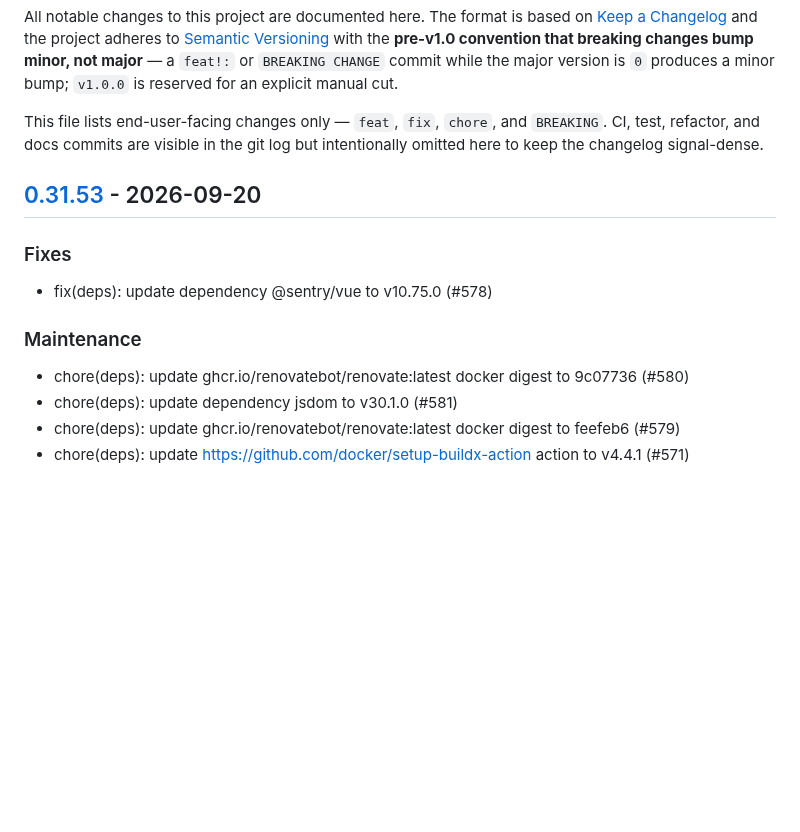
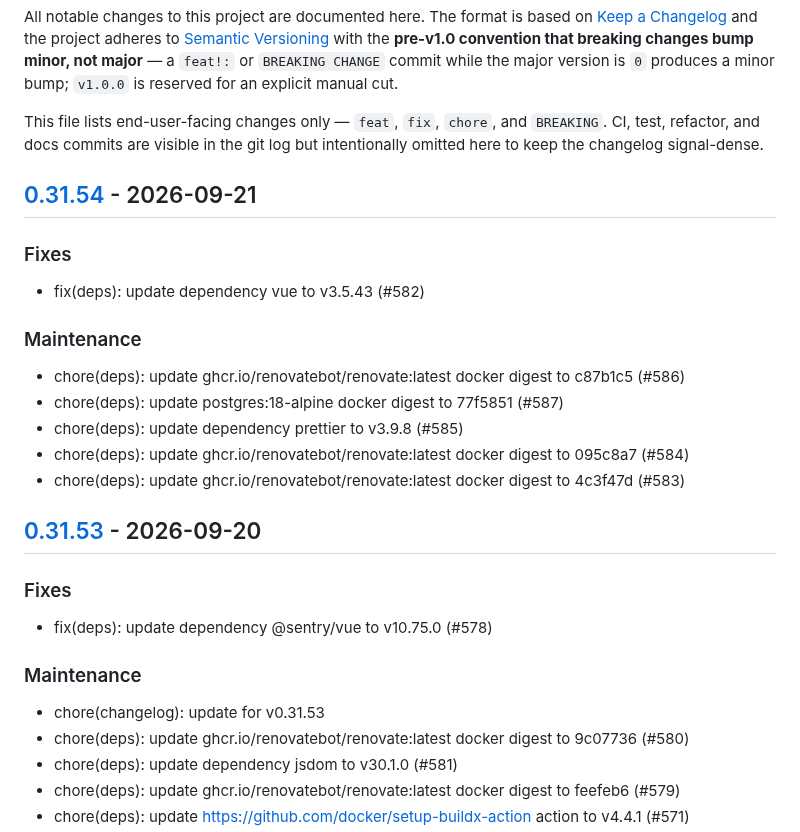
Before and after one commit to c-premus/documcp, a Markdown page: CHANGELOG.md, the part around one of its changes. GitHub-like rendering; blank space fills up the shorter version.

Commit message:
chore(changelog): update for v0.31.54

```diff
--- a/CHANGELOG.md
+++ b/CHANGELOG.md
@@ -11,6 +11,20 @@ This file lists end-user-facing changes only — `feat`, `fix`, `chore`, and
 `BREAKING`. CI, test, refactor, and docs commits are visible in the git log
 but intentionally omitted here to keep the changelog signal-dense.
 
+## [0.31.54] - 2026-09-21
+
+### Fixes
+
+- fix(deps): update dependency vue to v3.5.43 (#582)
+
+### Maintenance
+
+- chore(deps): update ghcr.io/renovatebot/renovate:latest docker digest to c87b1c5 (#586)
+- chore(deps): update postgres:18-alpine docker digest to 77f5851 (#587)
+- chore(deps): update dependency prettier to v3.9.8 (#585)
+- chore(deps): update ghcr.io/renovatebot/renovate:latest docker digest to 095c8a7 (#584)
+- chore(deps): update ghcr.io/renovatebot/renovate:latest docker digest to 4c3f47d (#583)
+
 ## [0.31.53] - 2026-09-20
 
 ### Fixes
@@ -19,6 +33,7 @@ but intentionally omitted here to keep the changelog signal-dense.
 
 ### Maintenance
 
+- chore(changelog): update for v0.31.53
 - chore(deps): update ghcr.io/renovatebot/renovate:latest docker digest to 9c07736 (#580)
 - chore(deps): update dependency jsdom to v30.1.0 (#581)
 - chore(deps): update ghcr.io/renovatebot/renovate:latest docker digest to feefeb6 (#579)
```
Also changed, not shown: other parts of CHANGELOG.md (+1 -0 lines).
